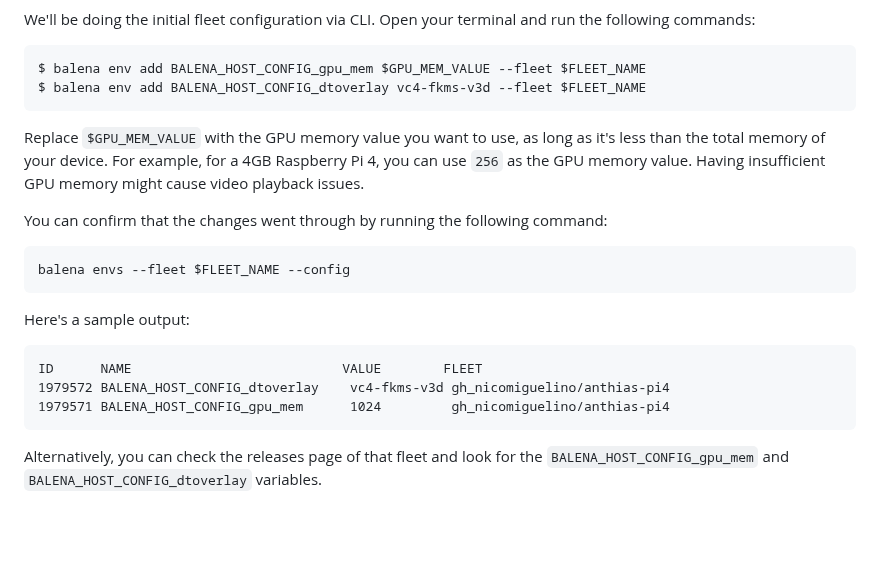
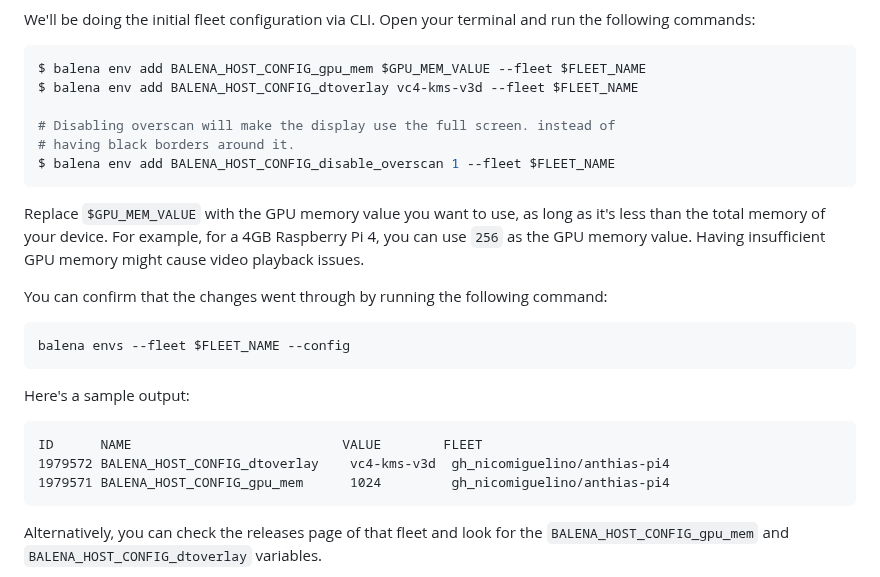
Before and after one commit to Screenly/Anthias, a Markdown page: docs/balena-fleet-deployment.md, the part around the change. Rendered like a GitHub page; blank space fills up the shorter version.

Commit message:
docs: add config-specific instructions for self-deploying on a Balena fleet

````diff
--- a/docs/balena-fleet-deployment.md
+++ b/docs/balena-fleet-deployment.md
@@ -43,7 +43,11 @@ run the following commands:
 
 ```bash
 $ balena env add BALENA_HOST_CONFIG_gpu_mem $GPU_MEM_VALUE --fleet $FLEET_NAME
-$ balena env add BALENA_HOST_CONFIG_dtoverlay vc4-fkms-v3d --fleet $FLEET_NAME
+$ balena env add BALENA_HOST_CONFIG_dtoverlay vc4-kms-v3d --fleet $FLEET_NAME
+
+# Disabling overscan will make the display use the full screen. instead of
+# having black borders around it.
+$ balena env add BALENA_HOST_CONFIG_disable_overscan 1 --fleet $FLEET_NAME
 ```
 
 Replace `$GPU_MEM_VALUE` with the GPU memory value you want to use, as long as
@@ -61,7 +65,7 @@ Here's a sample output:
 
 ```
 ID      NAME                           VALUE        FLEET
-1979572 BALENA_HOST_CONFIG_dtoverlay    vc4-fkms-v3d gh_nicomiguelino/anthias-pi4
+1979572 BALENA_HOST_CONFIG_dtoverlay    vc4-kms-v3d  gh_nicomiguelino/anthias-pi4
 1979571 BALENA_HOST_CONFIG_gpu_mem      1024         gh_nicomiguelino/anthias-pi4
 ```
 
````
